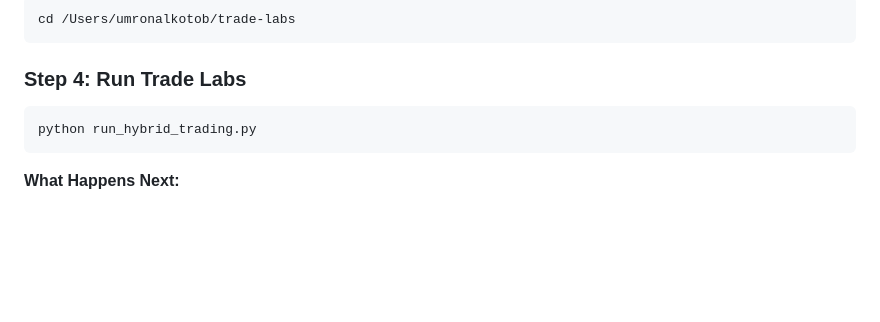
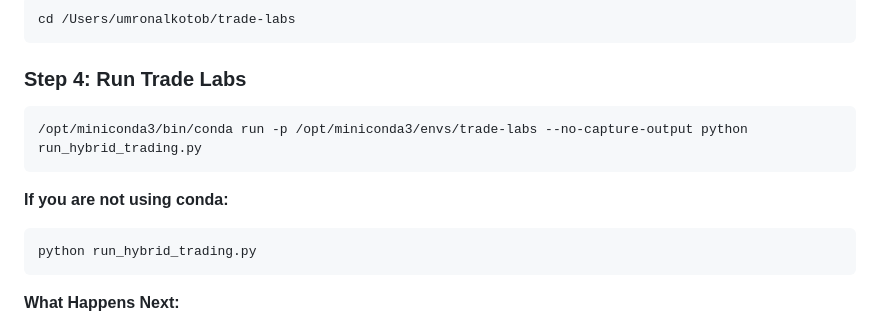
Before and after one commit to ulympicstudio/trade-labs, a Markdown page: OPERATIONS_MANUAL.md, the part around the change. GitHub-like rendering; blank space fills up the shorter version.

Commit message:
Document conda run command

````diff
--- a/OPERATIONS_MANUAL.md
+++ b/OPERATIONS_MANUAL.md
@@ -67,6 +67,11 @@ cd /Users/umronalkotob/trade-labs
 ```
 
 ### Step 4: Run Trade Labs
+```bash
+/opt/miniconda3/bin/conda run -p /opt/miniconda3/envs/trade-labs --no-capture-output python run_hybrid_trading.py
+```
+
+**If you are not using conda:**
 ```bash
 python run_hybrid_trading.py
 ```
````
